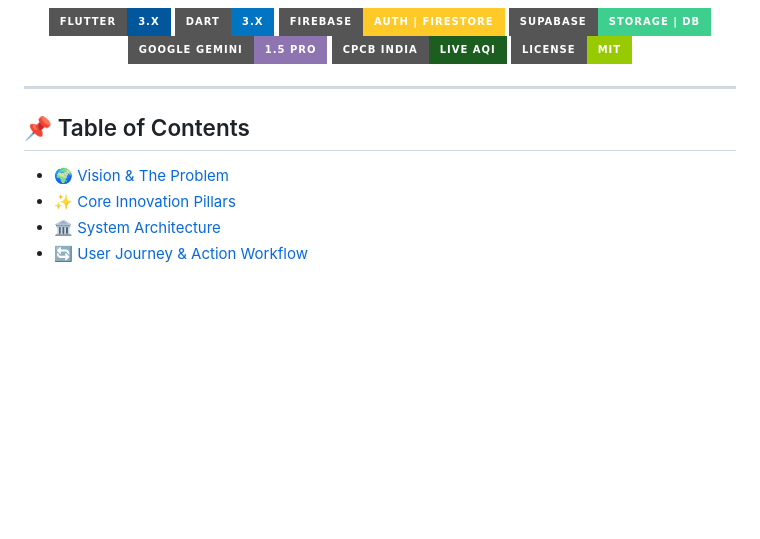
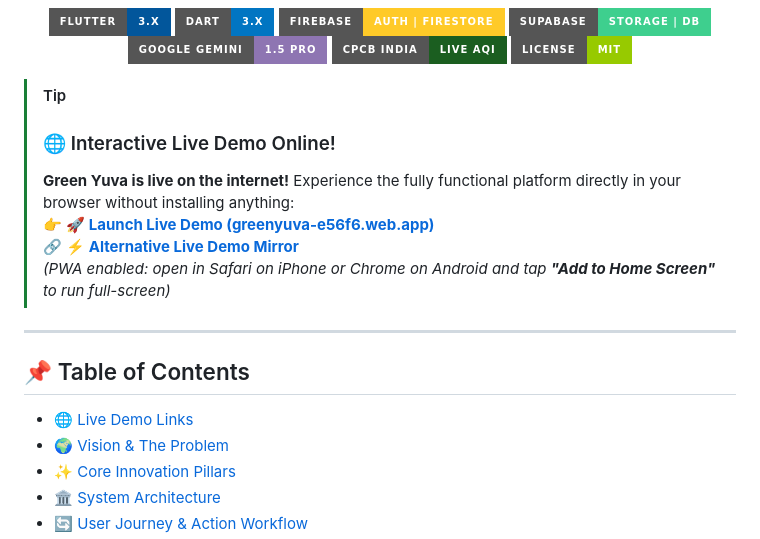
Before and after one commit to divyani-22/GreenYuva, a Markdown page: README.md, the part around one of its changes. GitHub-like rendering; badges without logos; blank space fills up the shorter version.

Commit message:
docs: add prominent clickable Live Demo badge buttons and quick access callout

```diff
--- a/README.md
+++ b/README.md
@@ -15,9 +25,17 @@
   <a href="LICENSE"><img src="https://img.shields.io/badge/License-MIT-green.svg?style=for-the-badge" alt="License" /></a>
 </p>
 
+> [!TIP]
+> ### 🌐 Interactive Live Demo Online!
+> **Green Yuva is live on the internet!** Experience the fully functional platform directly in your browser without installing anything:
+> 👉 **[🚀 Launch Live Demo (greenyuva-e56f6.web.app)](https://greenyuva-e56f6.web.app)**
+> 🔗 **[⚡ Alternative Live Demo Mirror](https://greenyuva-e56f6.firebaseapp.com)**
+> *(PWA enabled: open in Safari on iPhone or Chrome on Android and tap **"Add to Home Screen"** to run full-screen)*
+
 ---
 
 ## 📌 Table of Contents
+- [🌐 Live Demo Links](#-interactive-live-demo-online)
 - [🌍 Vision & The Problem](#-vision--the-problem)
 - [✨ Core Innovation Pillars](#-core-innovation-pillars)
 - [🏛️ System Architecture](#️-system-architecture)
```
Also changed, not shown: other parts of README.md (+10 -0 lines).
